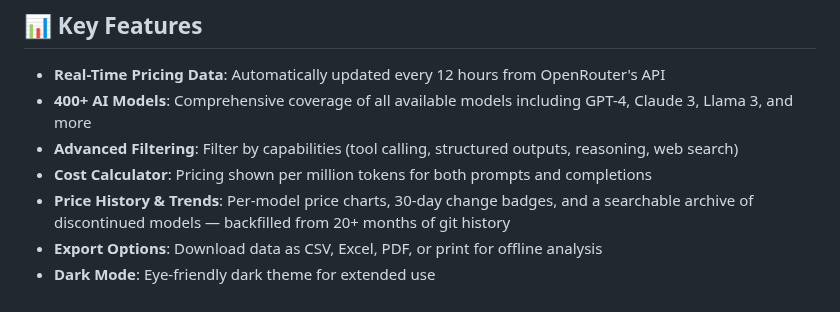
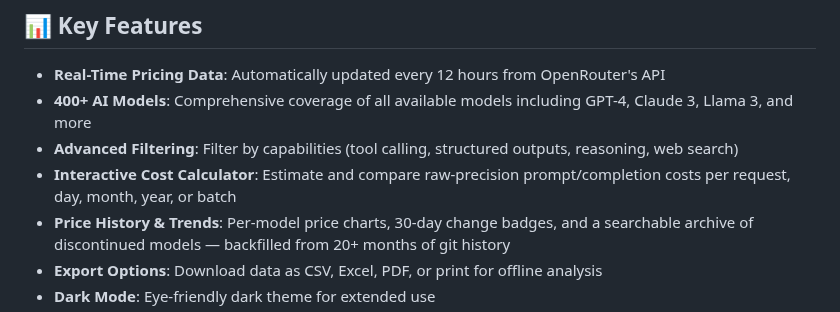
Before and after one commit to jvrck/openrouterlist, a Markdown page: README.md, the part around the change. Drawn GitHub-style.

Commit message:
feat: add interactive cost calculator

```diff
--- a/README.md
+++ b/README.md
@@ -13,7 +13,7 @@ A comprehensive, real-time pricing comparison tool for 400+ AI language models a
 - **Real-Time Pricing Data**: Automatically updated every 12 hours from OpenRouter's API
 - **400+ AI Models**: Comprehensive coverage of all available models including GPT-4, Claude 3, Llama 3, and more
 - **Advanced Filtering**: Filter by capabilities (tool calling, structured outputs, reasoning, web search)
-- **Cost Calculator**: Pricing shown per million tokens for both prompts and completions
+- **Interactive Cost Calculator**: Estimate and compare raw-precision prompt/completion costs per request, day, month, year, or batch
 - **Price History & Trends**: Per-model price charts, 30-day change badges, and a searchable archive of discontinued models — backfilled from 20+ months of git history
 - **Export Options**: Download data as CSV, Excel, PDF, or print for offline analysis
 - **Dark Mode**: Eye-friendly dark theme for extended use
```
Also changed, not shown: CHANGELOG.md (+12 -0 lines), docs/screenshots/cost-calc-after-dark.png (added), docs/screenshots/cost-calc-after-header.png (added), docs/screenshots/cost-calc-after-mobile.png (added), docs/screenshots/cost-calc-after-open.png (added), docs/screenshots/cost-calc-before-desktop.png (added), 1 other file.
